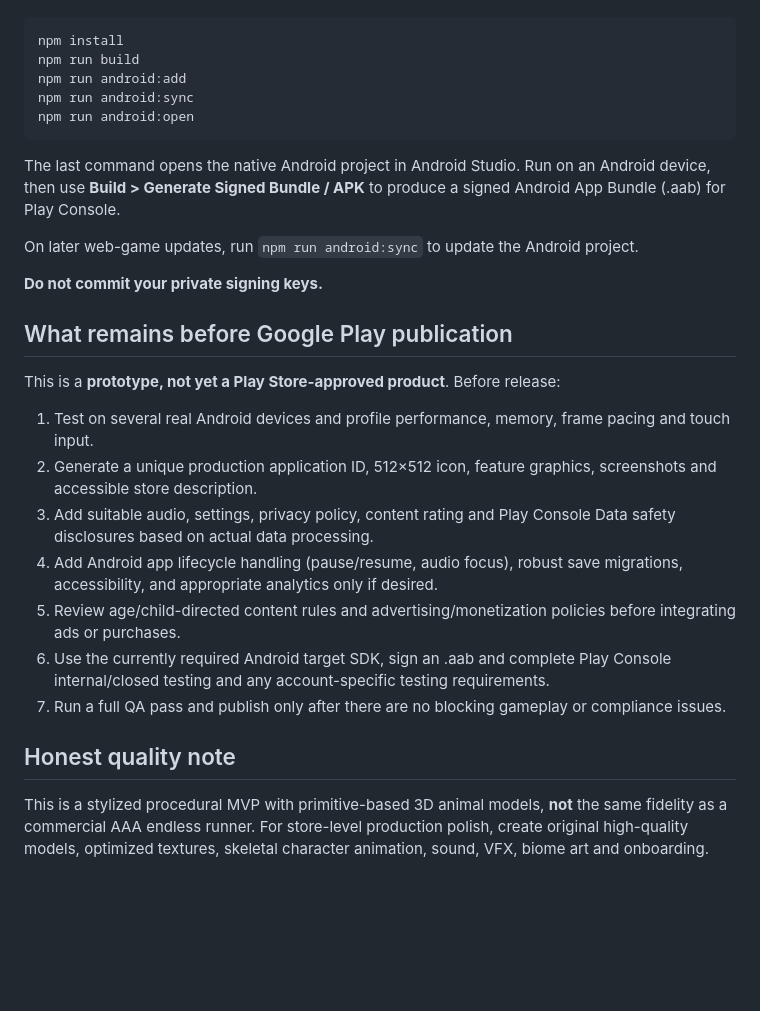
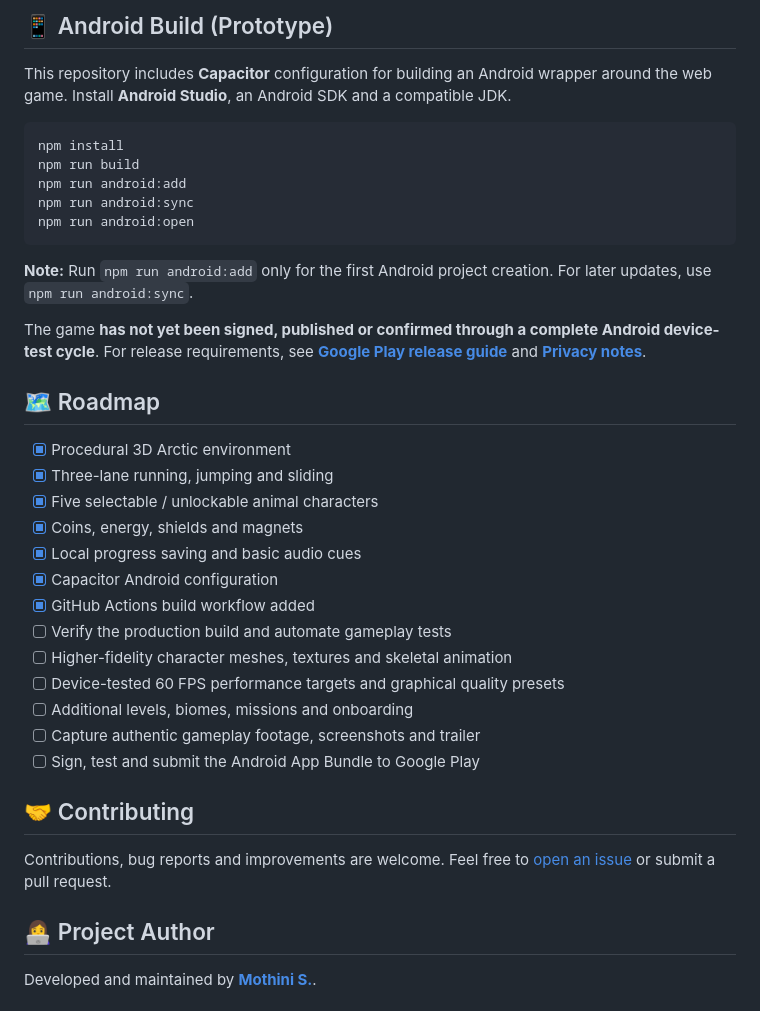
Before and after one commit to mothinisuresh14072002/penguin-game, a Markdown page: README.md, the part around one of its changes. Rendered like a GitHub page; blank space fills up the shorter version.

````diff
--- a/README.md
+++ b/README.md
@@ -48,3 +169,6 @@ Install Android Studio, Android SDK and a compatible JDK first.
+## 📱 Android Build (Prototype)
+
+This repository includes **Capacitor** configuration for building an Android wrapper around the web game. Install **Android Studio**, an Android SDK and a compatible JDK.
 
 ```cmd
 npm install
@@ -54,25 +178,31 @@ npm run android:sync
 npm run android:open
 ```
 
-The last command opens the native Android project in Android Studio. Run on an Android device, then use **Build > Generate Signed Bundle / APK** to produce a signed Android App Bundle (.aab) for Play Console.
+**Note:** Run `npm run android:add` only for the first Android project creation. For later updates, use `npm run android:sync`.
 
-On later web-game updates, run `npm run android:sync` to update the Android project.
+The game **has not yet been signed, published or confirmed through a complete Android device-test cycle**. For release requirements, see **[Google Play release guide](docs/PLAY_STORE_RELEASE.md)** and **[Privacy notes](PRIVACY.md)**.
 
-**Do not commit your private signing keys.**
+## 🗺️ Roadmap
 
-## What remains before Google Play publication
+- [x] Procedural 3D Arctic environment
+- [x] Three-lane running, jumping and sliding
+- [x] Five selectable / unlockable animal characters
+- [x] Coins, energy, shields and magnets
+- [x] Local progress saving and basic audio cues
+- [x] Capacitor Android configuration
+- [x] GitHub Actions build workflow added
+- [ ] Verify the production build and automate gameplay tests
+- [ ] Higher-fidelity character meshes, textures and skeletal animation
+- [ ] Device-tested 60 FPS performance targets and graphical quality presets
+- [ ] Additional levels, biomes, missions and onboarding
+- [ ] Capture authentic gameplay footage, screenshots and trailer
+- [ ] Sign, test and submit the Android App Bundle to Google Play
 
-This is a **prototype, not yet a Play Store-approved product**. Before release:
+## 🤝 Contributing
 
-1. Test on several real Android devices and profile performance, memory, frame pacing and touch input.
-2. Generate a unique production application ID, 512×512 icon, feature graphics, screenshots and accessible store description.
-3. Add suitable audio, settings, privacy policy, content rating and Play Console Data safety disclosures based on actual data processing.
-4. Add Android app lifecycle handling (pause/resume, audio focus), robust save migrations, accessibility, and appropriate analytics only if desired.
-5. Review age/child-directed content rules and advertising/monetization policies before integrating ads or purchases.
-6. Use the currently required Android target SDK, sign an .aab and complete Play Console internal/closed testing and any account-specific testing requirements.
-7. Run a full QA pass and publish only after there are no blocking gameplay or compliance issues.
+Contributions, bug reports and improvements are welcome. Feel free to [open an issue](https://github.com/mothinisuresh14072002/penguin-game/issues) or submit a pull request.
 
-## Honest quality note
+## 👩‍💻 Project Author
 
-This is a stylized procedural MVP with primitive-based 3D animal models, **not** the same fidelity as a commercial AAA endless runner. For store-level production polish, create original high-quality models, optimized textures, skeletal character animation, sound, VFX, biome art and onboarding.
+Developed and maintained by **[Mothini S.](https://github.com/mothinisuresh14072002)**.
 
````
Also changed, not shown: other parts of README.md (+156 -30 lines).
